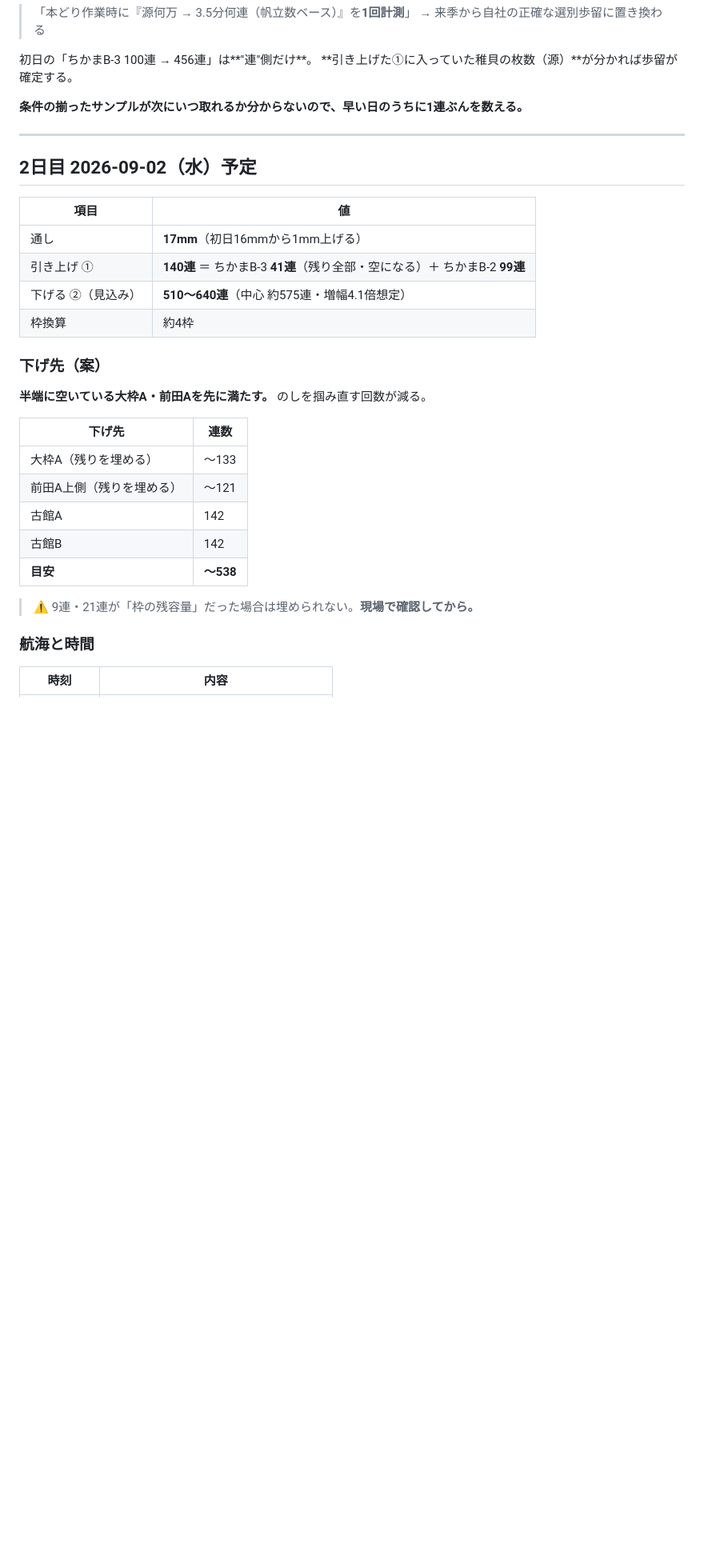
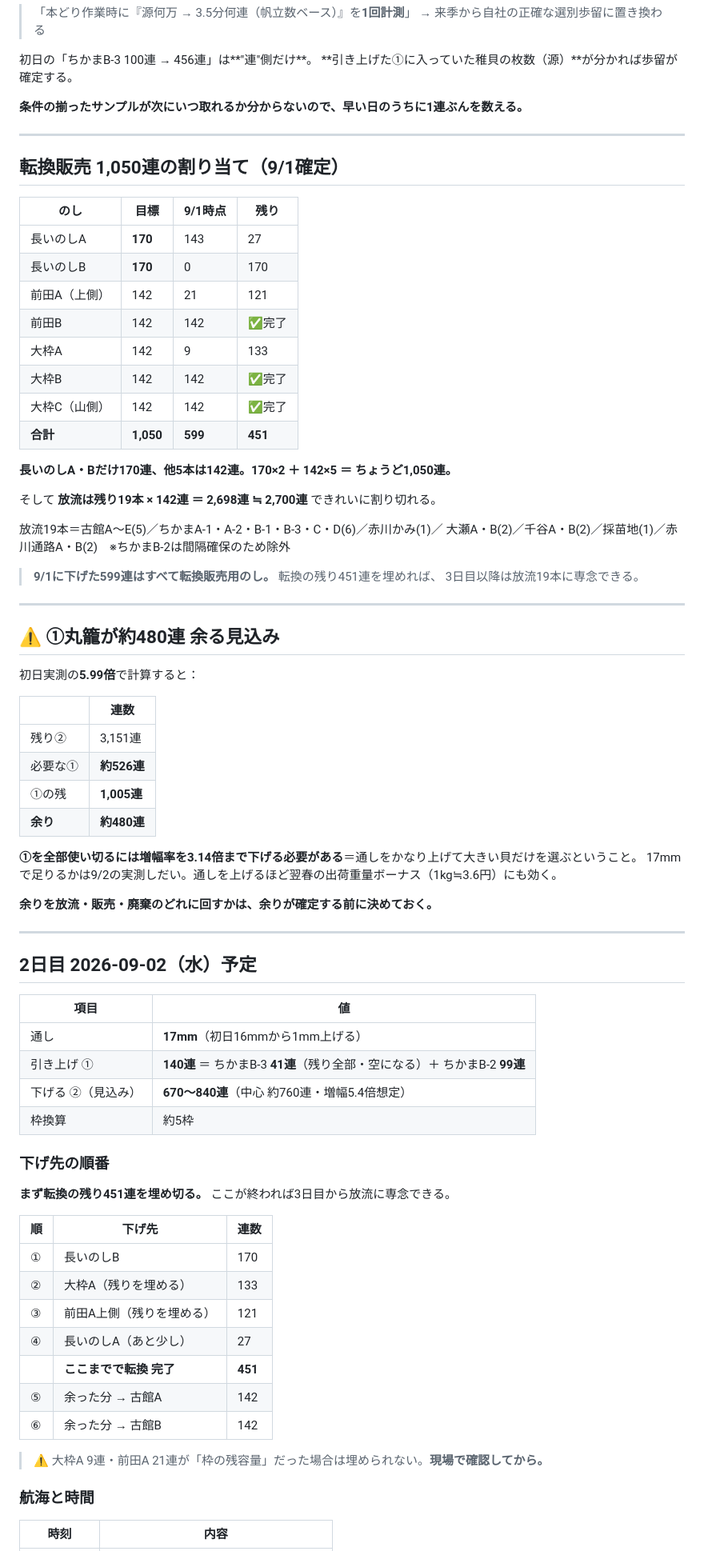
Before and after one commit to kanesaaita/hotate-yoshoku, a Markdown page: docs/plans/2026_本どり_実績ログ.md, the part around one of its changes. Shown at 80% size. Rendered like a GitHub page; blank space fills up the shorter version.

Commit message:
✅ 9/1実績を599連で確定・転換販売1,050連の割当を記録
- 父確認中だった分が判明: 長いのしA 143連 -> 9/1実績は599連
- 増幅率 4.56 -> 5.99倍(歩留約97%)。進捗 599/3,750連(16.0%)
- 転換販売1,050連の割当が確定:
  長いのしA・B 170連ずつ + 前田A・B・大枠A・B・C 142連ずつ = ちょうど1,050連
  9/1に下げた599連はすべて転換用のし。残り451連で転換完了
- 放流は残り19本 x 142連 = 2,698連 ≒ 2,700連 で割り切れることを確認
- 設計総連数を3,750連に更新(Notionの販売950連・総3,650連は要更新)
- ①が約480連余る見込みを明記。使い切るには増幅率3.14倍まで下げる必要がある
- 9/2の下げ先を「転換の残り451連を先に埋める」順番に組み直し、
  ②見込みを670〜840連(中心760連)に修正。船は約7時間50分で初日+1時間

Co-Authored-By: Claude Opus 5 <noreply@anthropic.com>
Claude-Session: https://claude.ai/code/session_01RjcRy7BxDvjZoL3A4UF2WA

```diff
--- a/docs/plans/2026_本どり_実績ログ.md
+++ b/docs/plans/2026_本どり_実績ログ.md
@@ -89,28 +91,73 @@
 
 ---
 
+## 転換販売 1,050連の割り当て（9/1確定）
+
+| のし | 目標 | 9/1時点 | 残り |
+|---|---|---|---|
+| 長いのしA | **170** | 143 | 27 |
+| 長いのしB | **170** | 0 | 170 |
+| 前田A（上側） | 142 | 21 | 121 |
+| 前田B | 142 | 142 | ✅完了 |
+| 大枠A | 142 | 9 | 133 |
+| 大枠B | 142 | 142 | ✅完了 |
+| 大枠C（山側） | 142 | 142 | ✅完了 |
+| **合計** | **1,050** | **599** | **451** |
+
+**長いのしA・Bだけ170連、他5本は142連。170×2 ＋ 142×5 ＝ ちょうど1,050連。**
+
+そして **放流は残り19本 × 142連 ＝ 2,698連 ≒ 2,700連** できれいに割り切れる。
+
+放流19本＝古館A〜E(5)／ちかまA-1・A-2・B-1・B-3・C・D(6)／赤川かみ(1)／
+大瀬A・B(2)／千谷A・B(2)／採苗地(1)／赤川通路A・B(2)　※ちかまB-2は間隔確保のため除外
+
+> **9/1に下げた599連はすべて転換販売用のし。** 転換の残り451連を埋めれば、
+> 3日目以降は放流19本に専念できる。
+
+---
+
+## ⚠️ ①丸籠が約480連 余る見込み
+
+初日実測の**5.99倍**で計算すると：
+
+| | 連数 |
+|---|---|
+| 残り② | 3,151連 |
+| 必要な① | **約526連** |
+| ①の残 | **1,005連** |
+| **余り** | **約480連** |
+
+**①を全部使い切るには増幅率を3.14倍まで下げる必要がある**＝通しをかなり上げて大きい貝だけを選ぶということ。
+17mmで足りるかは9/2の実測しだい。通しを上げるほど翌春の出荷重量ボーナス（1kg≒3.6円）にも効く。
+
+**余りを放流・販売・廃棄のどれに回すかは、余りが確定する前に決めておく。**
+
+---
+
 ## 2日目 2026-09-02（水）予定
 
 | 項目 | 値 |
 |---|---|
 | 通し | **17mm**（初日16mmから1mm上げる） |
 | 引き上げ ① | **140連** ＝ ちかまB-3 **41連**（残り全部・空になる）＋ ちかまB-2 **99連** |
-| 下げる ②（見込み） | **510〜640連**（中心 約575連・増幅4.1倍想定） |
-| 枠換算 | 約4枠 |
+| 下げる ②（見込み） | **670〜840連**（中心 約760連・増幅5.4倍想定） |
+| 枠換算 | 約5枠 |
 
-### 下げ先（案）
+### 下げ先の順番
 
-**半端に空いている大枠A・前田Aを先に満たす。** のしを掴み直す回数が減る。
+**まず転換の残り451連を埋め切る。** ここが終われば3日目から放流に専念できる。
 
-| 下げ先 | 連数 |
-|---|---|
-| 大枠A（残りを埋める） | 〜133 |
-| 前田A上側（残りを埋める） | 〜121 |
-| 古館A | 142 |
-| 古館B | 142 |
-| **目安** | **〜538** |
+| 順 | 下げ先 | 連数 |
+|---|---|---|
+| ① | 長いのしB | 170 |
+| ② | 大枠A（残りを埋める） | 133 |
+| ③ | 前田A上側（残りを埋める） | 121 |
+| ④ | 長いのしA（あと少し） | 27 |
+| | **ここまでで転換 完了** | **451** |
+| ⑤ | 余った分 → 古館A | 142 |
+| ⑥ | 余った分 → 古館B | 142 |
 
-> ⚠️ 9連・21連が「枠の残容量」だった場合は埋められない。**現場で確認してから。**
+> ⚠️ 大枠A 9連・前田A 21連が「枠の残容量」だった場合は埋められない。**現場で確認してから。**
 
 ### 航海と時間
 
```
Also changed, not shown: other parts of docs/plans/2026_本どり_実績ログ.md (+20 -15 lines).
